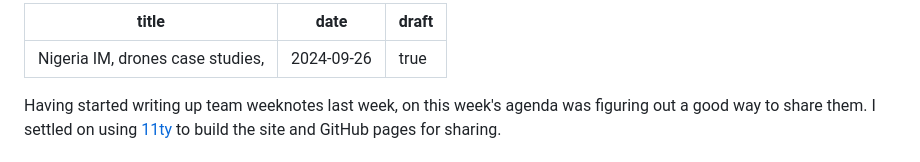
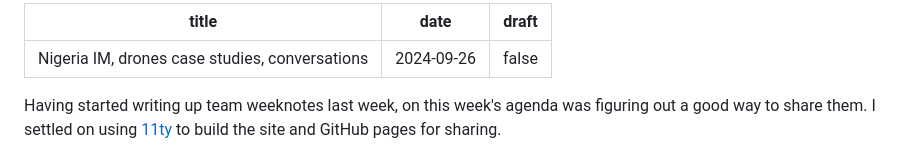
Before and after one commit to pknight03/gis_im_weeknotes, a Markdown page: content/blog/2024-09-26.md, the part around the change. Drawn GitHub-style.

```diff
--- a/content/blog/2024-09-26.md
+++ b/content/blog/2024-09-26.md
@@ -1,7 +1,7 @@
 ---
-title: Nigeria IM, drones case studies,
+title: Nigeria IM, drones case studies, conversations
 date: 2024-09-26
-draft: true
+draft: false
 ---
 Having started writing up team weeknotes last week, on this week's agenda was
 figuring out a good way to share them. I settled on using [11ty](https://11ty.dev) to build the site and GitHub pages for sharing.
```
